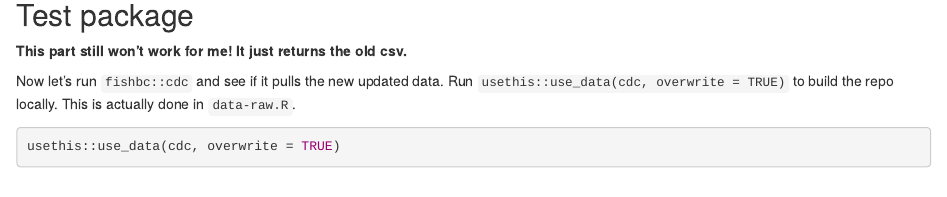
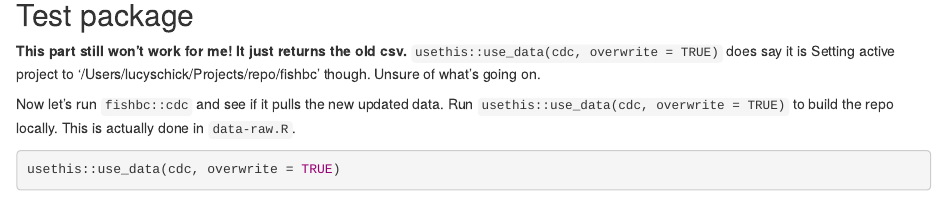
Before and after one commit to poissonconsulting/fishbc, an R Markdown document (R/cdc.Rmd): the page in a window 1100 px wide, from 5090 px down. Rendered offline with R 4.5, knitr and Pandoc, with nearby package versions; some code elsewhere in the file could not run offline; common packages that the code uses without loading them are loaded.

Commit message:
more info for test package problem. Also needed to link to issue NewGraphEnvironment/fish_passage_fraser_2023_reporting#75

```diff
--- a/R/cdc.Rmd
+++ b/R/cdc.Rmd
@@ -238,7 +238,7 @@ write_csv(fwf_updated, 'data-raw/freshwaterfish/freshwaterfish.csv', append = F)
 
 ## Test package
 
-**This part still won't work for me! It just returns the old csv.**
+**This part still won't work for me! It just returns the old csv.** `usethis::use_data(cdc, overwrite = TRUE)` does say it is Setting active project to '/Users/lucyschick/Projects/repo/fishbc' though. Unsure of what's going on.
 
 Now let's run `fishbc::cdc` and see if it pulls the new updated data. Run `usethis::use_data(cdc, overwrite = TRUE)` to build the repo locally. This is actually done in `data-raw.R`.
 
```
